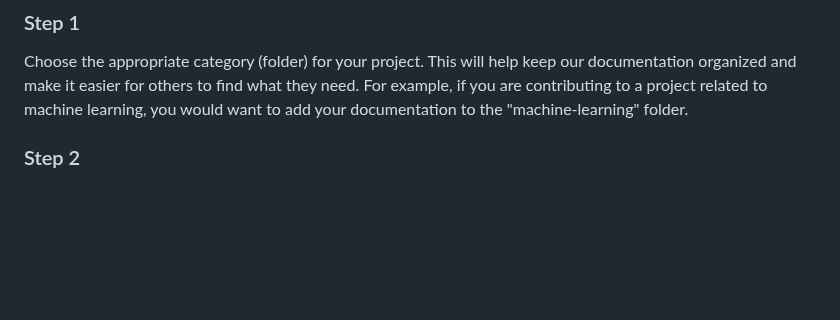
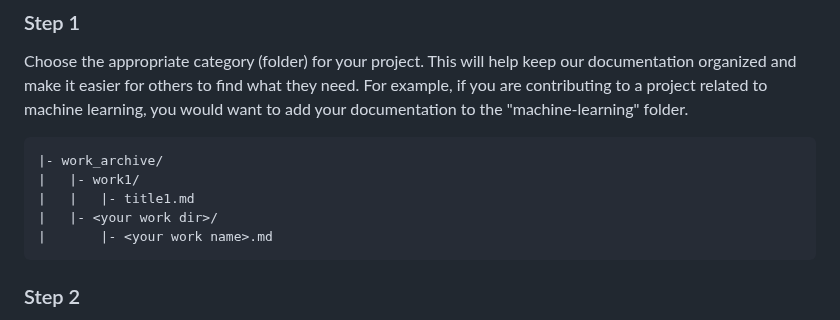
Before and after one commit to DAKDL/central-hub, a Markdown page: contribution.md, the part around the change. Rendered like a GitHub page; blank space fills up the shorter version.

Commit message:
add contribution work archive manual

````diff
--- a/contribution.md
+++ b/contribution.md
@@ -91,6 +91,13 @@ We always appreciate contributions to our project's documentation! To get starte
 ### Step 1
 Choose the appropriate category (folder) for your project. This will help keep our documentation organized and make it easier for others to find what they need. For example, if you are contributing to a project related to machine learning, you would want to add your documentation to the "machine-learning" folder.
 
+```
+|- work_archive/
+|   |- work1/
+|   |   |- title1.md
+|   |- <your work dir>/
+|       |- <your work name>.md
+```
 ### Step 2
 Copy the README file from your project and add it to the folder. This will ensure that your documentation is consistent with the rest of the project and provides a clear overview of your work.
 
````
